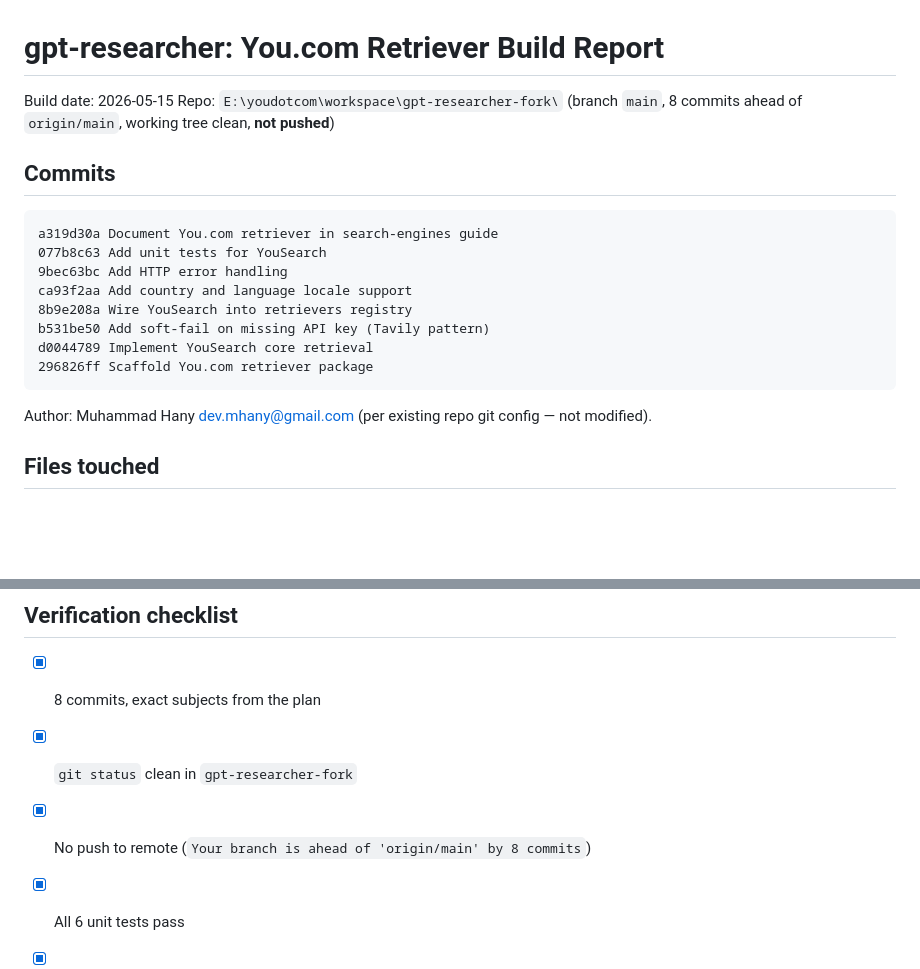
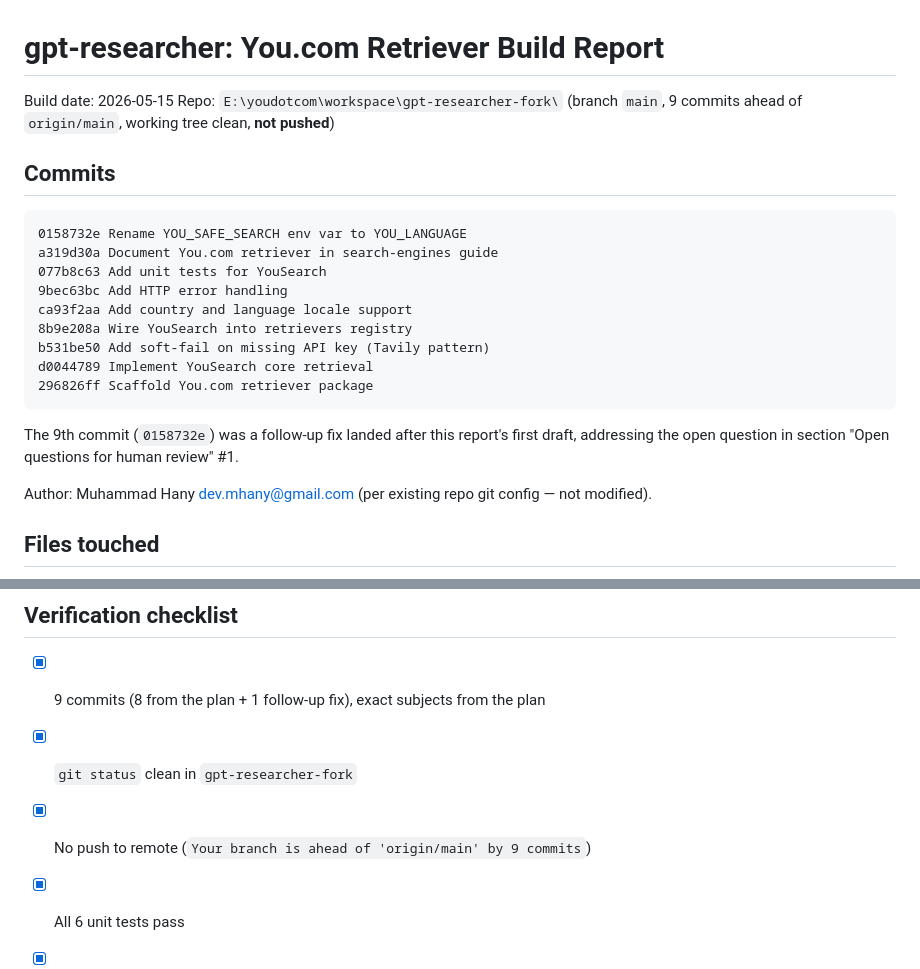
Before and after one commit to dev-mhany/youcom-ecosystem-work, a Markdown page: research/gpt-researcher-build-report.md, 2 parts joined by grey strips. GitHub-like rendering; blank space fills up the shorter version.

Commit message:
Sync gpt-researcher build report with 9th commit
The build report was written before the YOU_SAFE_SEARCH→YOU_LANGUAGE
follow-up commit landed. Update commit count and list to match
actual fork state (9 commits) — caught by the link audit.

````diff
--- a/research/gpt-researcher-build-report.md
+++ b/research/gpt-researcher-build-report.md
@@ -1,11 +1,12 @@
 # gpt-researcher: You.com Retriever Build Report
 
 Build date: 2026-05-15
-Repo: `E:\youdotcom\workspace\gpt-researcher-fork\` (branch `main`, 8 commits ahead of `origin/main`, working tree clean, **not pushed**)
+Repo: `E:\youdotcom\workspace\gpt-researcher-fork\` (branch `main`, 9 commits ahead of `origin/main`, working tree clean, **not pushed**)
 
 ## Commits
 
 ```
+0158732e Rename YOU_SAFE_SEARCH env var to YOU_LANGUAGE
 a319d30a Document You.com retriever in search-engines guide
 077b8c63 Add unit tests for YouSearch
 9bec63bc Add HTTP error handling
@@ -15,6 +16,10 @@ b531be50 Add soft-fail on missing API key (Tavily pattern)
 d0044789 Implement YouSearch core retrieval
 296826ff Scaffold You.com retriever package
 ```
+
+The 9th commit (`0158732e`) was a follow-up fix landed after this
+report's first draft, addressing the open question in section "Open
+questions for human review" #1.
 
 Author: Muhammad Hany <dev.mhany@gmail.com> (per existing repo git config — not modified).
 
@@ -74,9 +79,9 @@ The repo's existing tests (e.g. `test_quick_search.py`) cannot run in the local
 
 ## Verification checklist
 
-- [x] 8 commits, exact subjects from the plan
+- [x] 9 commits (8 from the plan + 1 follow-up fix), exact subjects from the plan
 - [x] `git status` clean in `gpt-researcher-fork`
-- [x] No push to remote (`Your branch is ahead of 'origin/main' by 8 commits`)
+- [x] No push to remote (`Your branch is ahead of 'origin/main' by 9 commits`)
 - [x] All 6 unit tests pass
 - [x] No files modified outside `gpt_researcher/retrievers/you/**`, `gpt_researcher/retrievers/__init__.py`, `gpt_researcher/retrievers/utils.py`, `gpt_researcher/actions/retriever.py`, `tests/test_you_retriever.py`, `docs/docs/gpt-researcher/search-engines/search-engines.md`
 - [x] No files modified in `youcom-ecosystem-work` except this report
````
